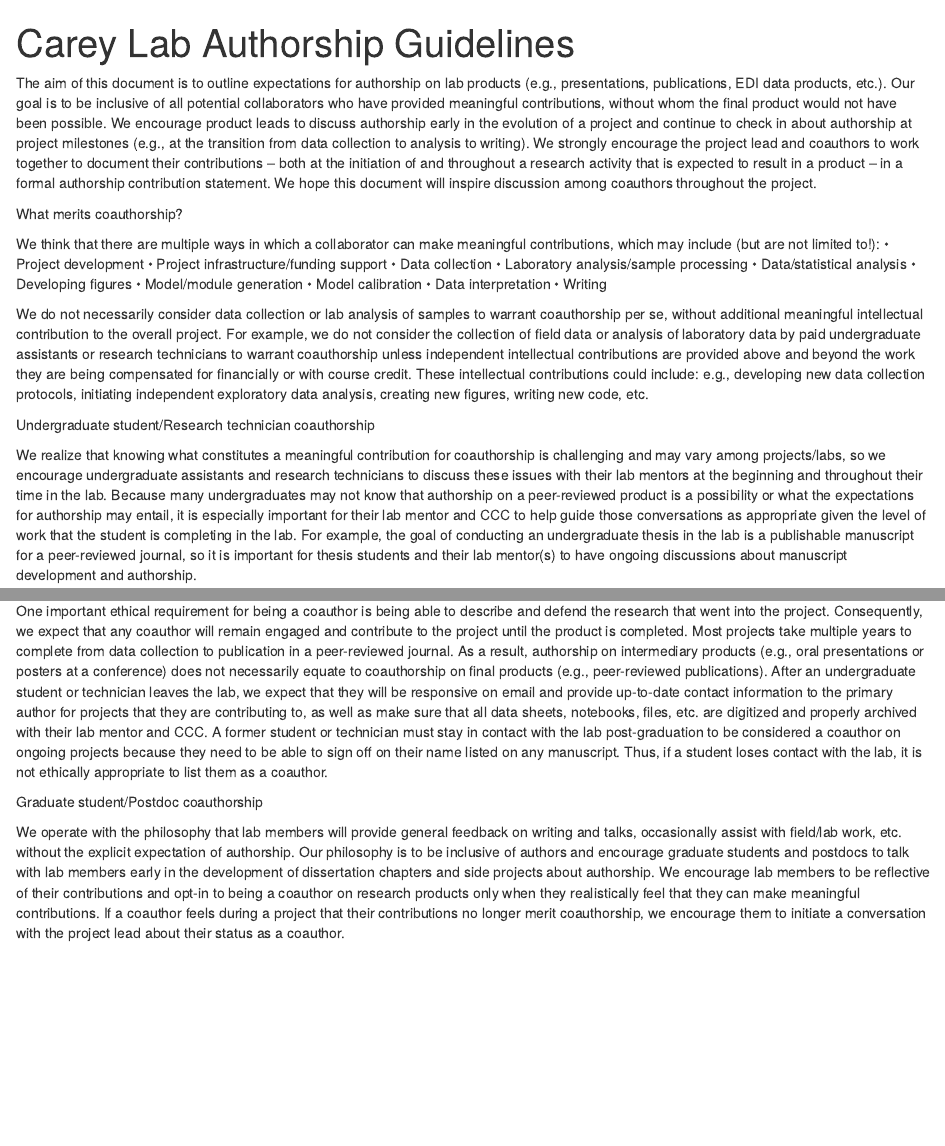
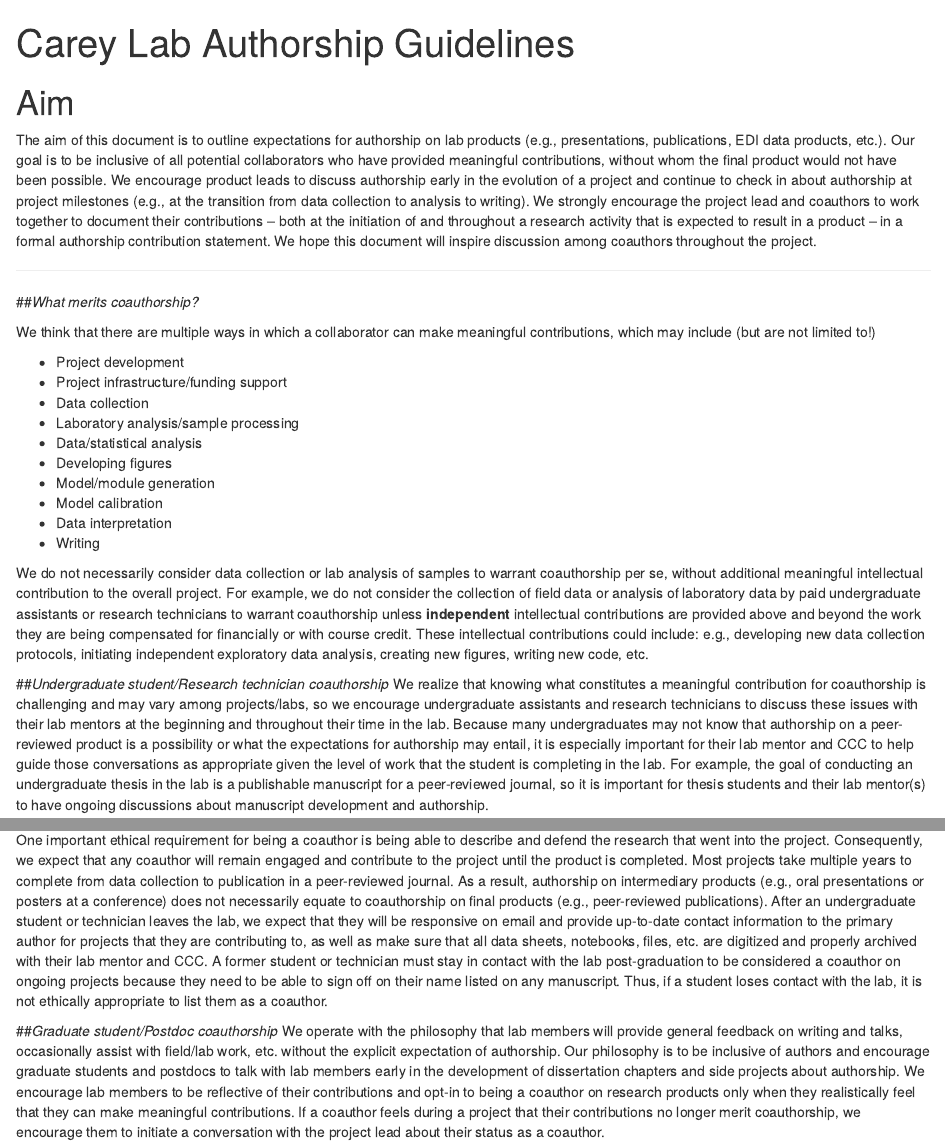
Before and after one commit to eco-kgml/Eco-KGML-Documents, an R Markdown document (LabAuthorshipGuidelines_30Jan19.Rmd): the page in a window 1100 px wide, from its top, and a second part further down, joined at a grey line. Rendered offline with R 4.5, knitr and Pandoc, with nearby package versions.

Commit message:
fix format in Rmd, render HTML

```diff
--- a/LabAuthorshipGuidelines_30Jan19.Rmd
+++ b/LabAuthorshipGuidelines_30Jan19.Rmd
@@ -2,39 +2,37 @@
 title: "Carey Lab Authorship Guidelines"
 output: html_document
 ---
-
+# Aim
 The aim of this document is to outline expectations for authorship on lab products (e.g., presentations, publications, EDI data products, etc.). Our goal is to be inclusive of all potential collaborators who have provided meaningful contributions, without whom the final product would not have been possible. We encourage product leads to discuss authorship early in the evolution of a project and continue to check in about authorship at project milestones (e.g., at the transition from data collection to analysis to writing). We strongly encourage the project lead and coauthors to work together to document their contributions – both at the initiation of and throughout a research activity that is expected to result in a product – in a formal authorship contribution statement. We hope this document will inspire discussion among coauthors throughout the project.
 
+***
 
-What merits coauthorship?
+##*What merits coauthorship?*
 
-We think that there are multiple ways in which a collaborator can make meaningful contributions, which may include (but are not limited to!):
-•	Project development
-•	Project infrastructure/funding support
-•	Data collection
-•	Laboratory analysis/sample processing
-•	Data/statistical analysis
-•	Developing figures
-•	Model/module generation
-•	Model calibration
-•	Data interpretation
-•	Writing
+We think that there are multiple ways in which a collaborator can make meaningful contributions, which may include (but are not limited to!)
 
-We do not necessarily consider data collection or lab analysis of samples to warrant coauthorship per se, without additional meaningful intellectual contribution to the overall project. For example, we do not consider the collection of field data or analysis of laboratory data by paid undergraduate assistants or research technicians to warrant coauthorship unless independent intellectual contributions are provided above and beyond the work they are being compensated for financially or with course credit. These intellectual contributions could include: e.g., developing new data collection protocols, initiating independent exploratory data analysis, creating new figures, writing new code, etc.
+* Project development
+* Project infrastructure/funding support
+* Data collection
+* Laboratory analysis/sample processing
+* Data/statistical analysis
+* Developing figures
+* Model/module generation
+* Model calibration
+* Data interpretation
+* Writing
+
+We do not necessarily consider data collection or lab analysis of samples to warrant coauthorship per se, without additional meaningful intellectual contribution to the overall project. For example, we do not consider the collection of field data or analysis of laboratory data by paid undergraduate assistants or research technicians to warrant coauthorship unless **independent** intellectual contributions are provided above and beyond the work they are being compensated for financially or with course credit. These intellectual contributions could include: e.g., developing new data collection protocols, initiating independent exploratory data analysis, creating new figures, writing new code, etc.
 
 
-Undergraduate student/Research technician coauthorship
-
+##*Undergraduate student/Research technician coauthorship*
 We realize that knowing what constitutes a meaningful contribution for coauthorship is challenging and may vary among projects/labs, so we encourage undergraduate assistants and research technicians to discuss these issues with their lab mentors at the beginning and throughout their time in the lab. Because many undergraduates may not know that authorship on a peer-reviewed product is a possibility or what the expectations for authorship may entail, it is especially important for their lab mentor and CCC to help guide those conversations as appropriate given the level of work that the student is completing in the lab. For example, the goal of conducting an undergraduate thesis in the lab is a publishable manuscript for a peer-reviewed journal, so it is important for thesis students and their lab mentor(s) to have ongoing discussions about manuscript development and authorship.
 
 In the case of undergraduate theses, the independent research contribution that is required to complete a thesis inherently merits coauthorship on products resulting from that work. In some cases, it may be appropriate for the lab mentor to be lead or corresponding author on a product after the undergraduate graduates, depending on the situation. Conversely, it is usually more challenging to identify if other research assistant activities in the lab (e.g., sample prep, data analysis) merit coauthorship. As noted above, we do not consider the collection or analysis of field and laboratory data by paid undergraduate assistants or research technicians to warrant coauthorship unless independent intellectual contributions are provided above and beyond the tasks they are assigned as part of their basic job description or course requirements.
 
 One important ethical requirement for being a coauthor is being able to describe and defend the research that went into the project. Consequently, we expect that any coauthor will remain engaged and contribute to the project until the product is completed. Most projects take multiple years to complete from data collection to publication in a peer-reviewed journal. As a result, authorship on intermediary products (e.g., oral presentations or posters at a conference) does not necessarily equate to coauthorship on final products (e.g., peer-reviewed publications). After an undergraduate student or technician leaves the lab, we expect that they will be responsive on email and provide up-to-date contact information to the primary author for projects that they are contributing to, as well as make sure that all data sheets, notebooks, files, etc. are digitized and properly archived with their lab mentor and CCC. A former student or technician must stay in contact with the lab post-graduation to be considered a coauthor on ongoing projects because they need to be able to sign off on their name listed on any manuscript. Thus, if a student loses contact with the lab, it is not ethically appropriate to list them as a coauthor.
 
-
-
-Graduate student/Postdoc coauthorship
-
+##*Graduate student/Postdoc coauthorship*
 We operate with the philosophy that lab members will provide general feedback on writing and talks, occasionally assist with field/lab work, etc. without the explicit expectation of authorship. Our philosophy is to be inclusive of authors and encourage graduate students and postdocs to talk with lab members early in the development of dissertation chapters and side projects about authorship. We encourage lab members to be reflective of their contributions and opt-in to being a coauthor on research products only when they realistically feel that they can make meaningful contributions. If a coauthor feels during a project that their contributions no longer merit coauthorship, we encourage them to initiate a conversation with the project lead about their status as a coauthor.
 
 For graduate students and postdocs leading a project, it is important to reach out to coauthors early in the development of a product and initiate authorship discussions throughout the project’s evolution. As part of those conversations, we encourage graduate students and postdocs to acknowledge potential coauthors’ contributions to date as well as identify what explicit expectations need to be met for future coauthorship (e.g., substantive feedback on different aspects of the project, writing a specific section of a manuscript, etc.) which would be articulated in an authorship statement to accompany a manuscript.
```
Also changed, not shown: LabAuthorshipGuidelines_30Jan19.html (added), LabAuthorshipGuidelines_30Jan19.Rmd (4 more changed lines).
